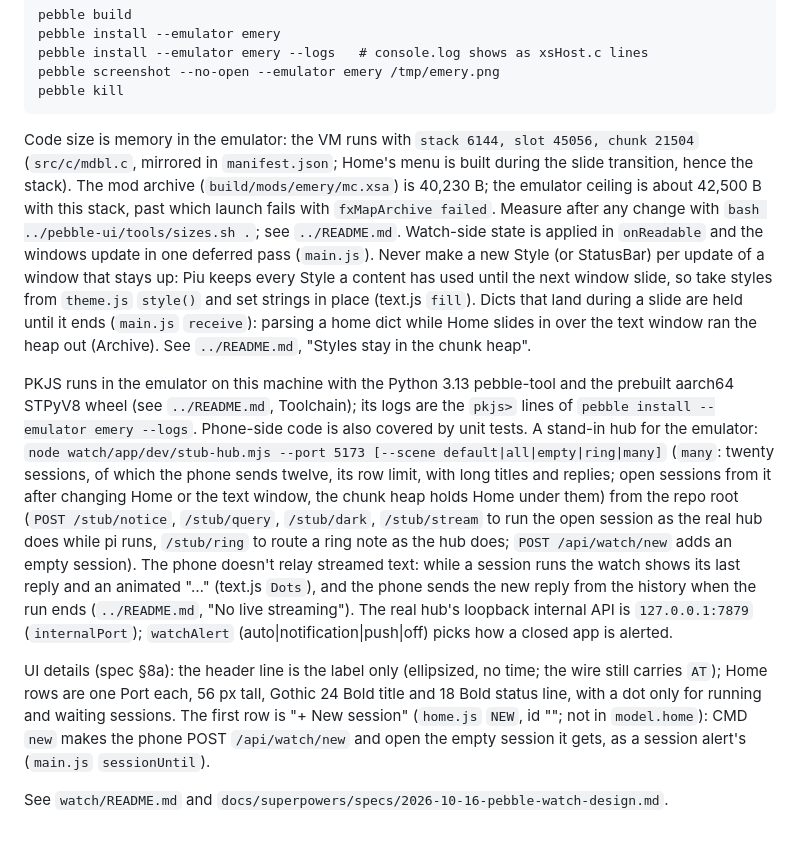
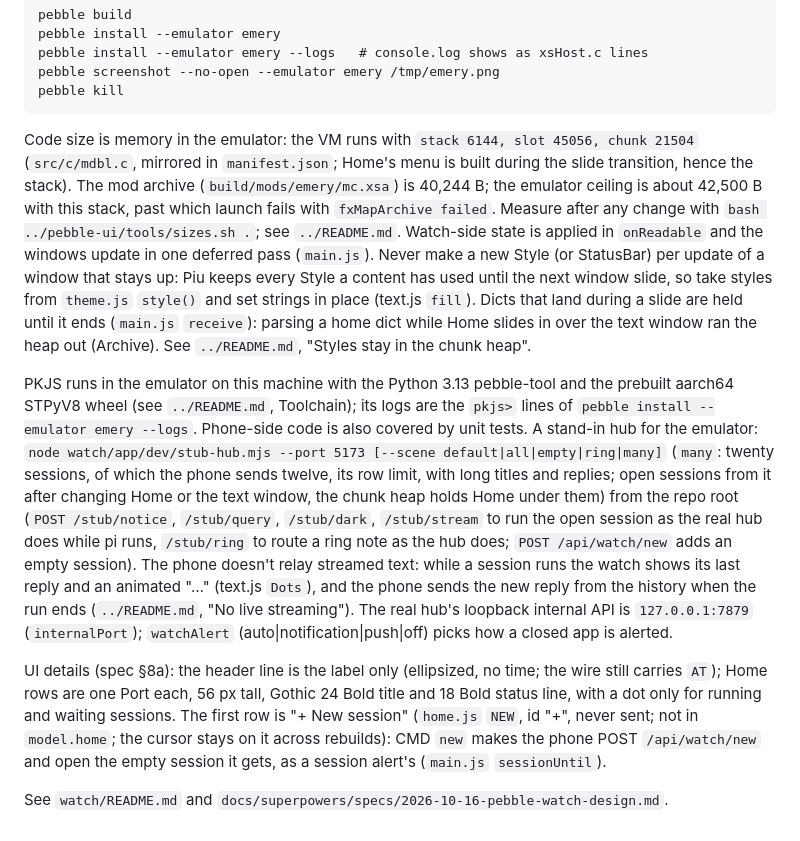
Before and after one commit to thats-it-dev/pi-web, a Markdown page: watch/app/CLAUDE.md, the part around the change. Rendered like a GitHub page.

Commit message:
docs: watch notes for the "+" row id and archive size
Co-Authored-By: Claude Opus 5.5 <noreply@anthropic.com>

```diff
--- a/watch/app/CLAUDE.md
+++ b/watch/app/CLAUDE.md
@@ -18,10 +18,10 @@ Commands (run in `watch/app`, verified, see `../README.md`; no `--vnc` needed, t
     pebble screenshot --no-open --emulator emery /tmp/emery.png
     pebble kill
 
-Code size is memory in the emulator: the VM runs with `stack 6144, slot 45056, chunk 21504` (`src/c/mdbl.c`, mirrored in `manifest.json`; Home's menu is built during the slide transition, hence the stack). The mod archive (`build/mods/emery/mc.xsa`) is 40,230 B; the emulator ceiling is about 42,500 B with this stack, past which launch fails with `fxMapArchive failed`. Measure after any change with `bash ../pebble-ui/tools/sizes.sh .`; see `../README.md`. Watch-side state is applied in `onReadable` and the windows update in one deferred pass (`main.js`). Never make a new Style (or StatusBar) per update of a window that stays up: Piu keeps every Style a content has used until the next window slide, so take styles from `theme.js` `style()` and set strings in place (text.js `fill`). Dicts that land during a slide are held until it ends (`main.js` `receive`): parsing a home dict while Home slides in over the text window ran the heap out (Archive). See `../README.md`, "Styles stay in the chunk heap".
+Code size is memory in the emulator: the VM runs with `stack 6144, slot 45056, chunk 21504` (`src/c/mdbl.c`, mirrored in `manifest.json`; Home's menu is built during the slide transition, hence the stack). The mod archive (`build/mods/emery/mc.xsa`) is 40,244 B; the emulator ceiling is about 42,500 B with this stack, past which launch fails with `fxMapArchive failed`. Measure after any change with `bash ../pebble-ui/tools/sizes.sh .`; see `../README.md`. Watch-side state is applied in `onReadable` and the windows update in one deferred pass (`main.js`). Never make a new Style (or StatusBar) per update of a window that stays up: Piu keeps every Style a content has used until the next window slide, so take styles from `theme.js` `style()` and set strings in place (text.js `fill`). Dicts that land during a slide are held until it ends (`main.js` `receive`): parsing a home dict while Home slides in over the text window ran the heap out (Archive). See `../README.md`, "Styles stay in the chunk heap".
 
 PKJS runs in the emulator on this machine with the Python 3.13 pebble-tool and the prebuilt aarch64 STPyV8 wheel (see `../README.md`, Toolchain); its logs are the `pkjs>` lines of `pebble install --emulator emery --logs`. Phone-side code is also covered by unit tests. A stand-in hub for the emulator: `node watch/app/dev/stub-hub.mjs --port 5173 [--scene default|all|empty|ring|many]` (`many`: twenty sessions, of which the phone sends twelve, its row limit, with long titles and replies; open sessions from it after changing Home or the text window, the chunk heap holds Home under them) from the repo root (`POST /stub/notice`, `/stub/query`, `/stub/dark`, `/stub/stream` to run the open session as the real hub does while pi runs, `/stub/ring` to route a ring note as the hub does; `POST /api/watch/new` adds an empty session). The phone doesn't relay streamed text: while a session runs the watch shows its last reply and an animated "…" (text.js `Dots`), and the phone sends the new reply from the history when the run ends (`../README.md`, "No live streaming"). The real hub's loopback internal API is `127.0.0.1:7879` (`internalPort`); `watchAlert` (auto|notification|push|off) picks how a closed app is alerted.
 
-UI details (spec §8a): the header line is the label only (ellipsized, no time; the wire still carries `AT`); Home rows are one Port each, 56 px tall, Gothic 24 Bold title and 18 Bold status line, with a dot only for running and waiting sessions. The first row is "+ New session" (`home.js` `NEW`, id ""; not in `model.home`): CMD `new` makes the phone POST `/api/watch/new` and open the empty session it gets, as a session alert's (`main.js` `sessionUntil`).
+UI details (spec §8a): the header line is the label only (ellipsized, no time; the wire still carries `AT`); Home rows are one Port each, 56 px tall, Gothic 24 Bold title and 18 Bold status line, with a dot only for running and waiting sessions. The first row is "+ New session" (`home.js` `NEW`, id "+", never sent; not in `model.home`; the cursor stays on it across rebuilds): CMD `new` makes the phone POST `/api/watch/new` and open the empty session it gets, as a session alert's (`main.js` `sessionUntil`).
 
 See `watch/README.md` and `docs/superpowers/specs/2026-10-16-pebble-watch-design.md`.
```
Also changed, not shown: watch/README.md (+1 -1 lines).
